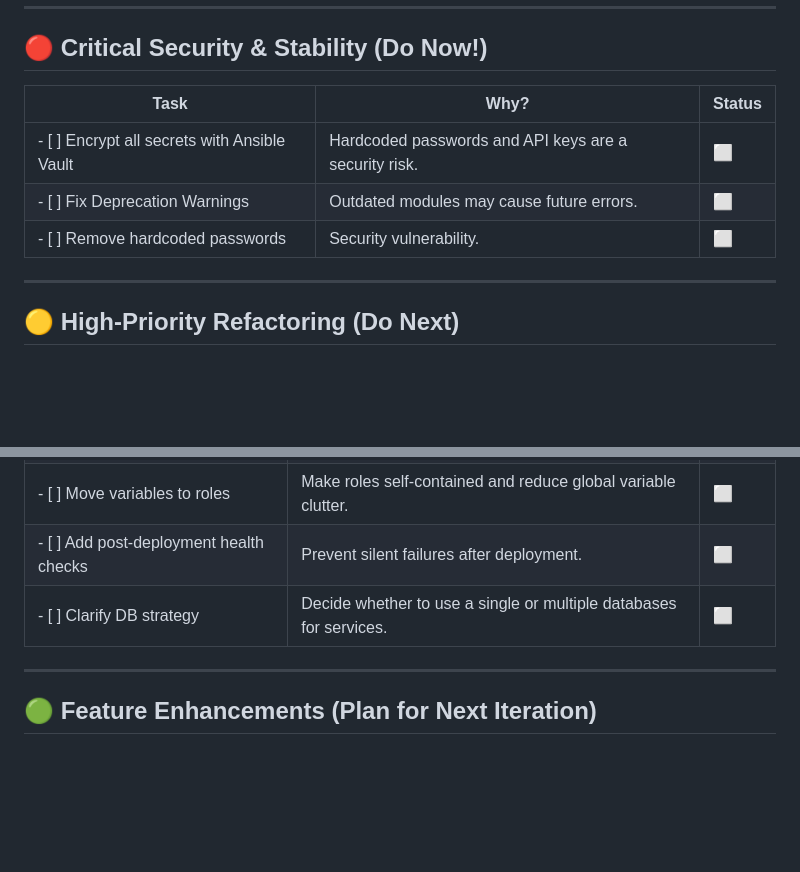
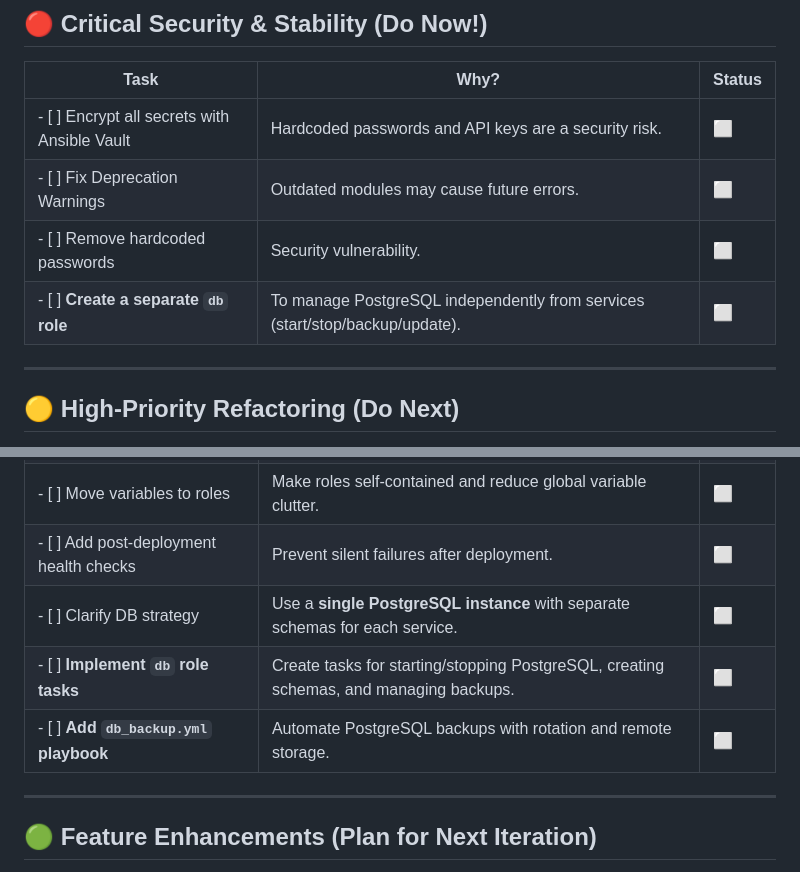
Before and after one commit to Jim8Knopf/frey, a Markdown page: TODO.md, 2 parts joined by grey strips. Rendered like a GitHub page; blank space fills up the shorter version.

```diff
--- a/TODO.md
+++ b/TODO.md
@@ -11,6 +11,7 @@ This is the structured and prioritized TODO checklist for the Frey project.
 |- [ ] Encrypt all secrets with Ansible Vault | Hardcoded passwords and API keys are a security risk.                                    | ⬜️     |
 |- [ ] Fix Deprecation Warnings              | Outdated modules may cause future errors.                                                | ⬜️     |
 |- [ ] Remove hardcoded passwords            | Security vulnerability.                                                                  | ⬜️     |
+|- [ ] **Create a separate `db` role**       | To manage PostgreSQL independently from services (start/stop/backup/update).          | ⬜️     |
 
 ---
 
@@ -22,7 +23,9 @@ This is the structured and prioritized TODO checklist for the Frey project.
 |- [ ] Complete Traefik integration          | Ensure all services are accessible via Traefik with HTTPS.                               | ⬜️     |
 |- [ ] Move variables to roles               | Make roles self-contained and reduce global variable clutter.                            | ⬜️     |
 |- [ ] Add post-deployment health checks     | Prevent silent failures after deployment.                                                | ⬜️     |
-|- [ ] Clarify DB strategy                   | Decide whether to use a single or multiple databases for services.                       | ⬜️     |
+|- [ ] Clarify DB strategy                   | Use a **single PostgreSQL instance** with separate schemas for each service.            | ⬜️     |
+|- [ ] **Implement `db` role tasks**         | Create tasks for starting/stopping PostgreSQL, creating schemas, and managing backups.  | ⬜️     |
+|- [ ] **Add `db_backup.yml` playbook**      | Automate PostgreSQL backups with rotation and remote storage.                          | ⬜️     |
 
 ---
 
```
Also changed, not shown: other parts of TODO.md (+47 -1 lines).
